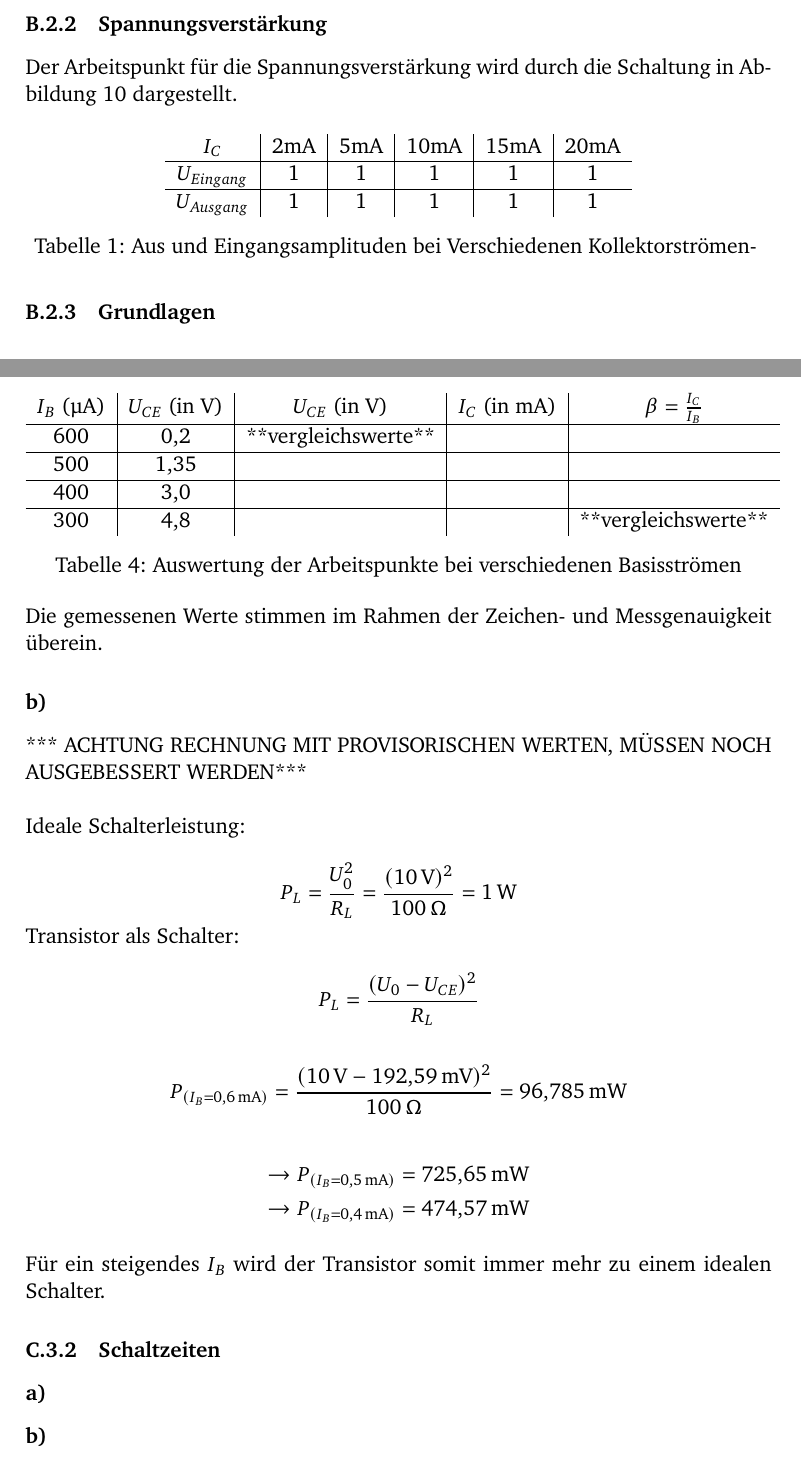
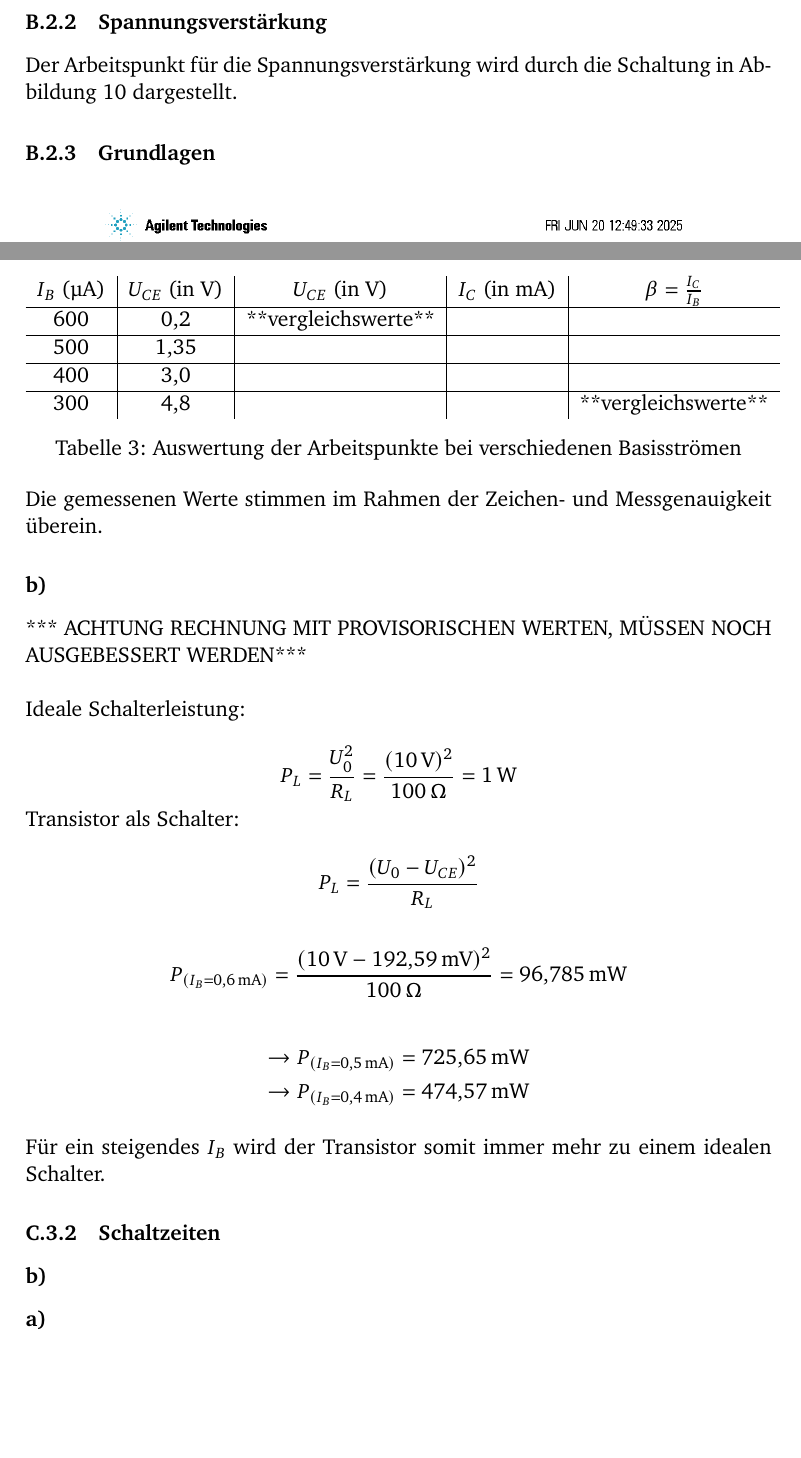
Before and after one commit to GeneralBombe/ProtokollBipolartransistor, a LaTeX document (template.tex): two parts of pages 8 and 17 of 18, joined at a grey line, cut so that both start at the same text, the shorter picture padded with empty space. Compiled offline with pdfLaTeX.

Commit message:
tabelle entfernt

```diff
--- a/template.tex
+++ b/template.tex
@@ -214,16 +214,6 @@ Der Basisstrom wird über den Spannungsabfall an $R_B$ bestimmt.
 % B.2.2.
 \subsubsection{Spannungsverstärkung}
 Der Arbeitspunkt für die Spannungsverstärkung wird durch die Schaltung in Abbildung~\ref{fig:MessschaltungVerstärker} dargestellt.
-\begin{table}[H]
-\centering
-\begin{tabular}{c|c|c|c|c|c}
-$I_{C}$      & 2mA & 5mA & 10mA & 15mA & 20mA \\ \hline
-$U_{Eingang}$ & 1   & 1   & 1    & 1    & 1    \\ \hline
-$U_{Ausgang}$ & 1   & 1   & 1    & 1    & 1
-\end{tabular}
-\caption{Aus und Eingangsamplituden bei Verschiedenen Kollektorströmen- }
-\label{tab:my-table}
-\end{table}
 \subsubsection{Grundlagen}
 
 \begin{figure}[H]
@@ -556,11 +546,13 @@ Für ein steigendes $I_B$ wird der Transistor somit immer mehr zu einem idealen
 
 \subsubsection{Schaltzeiten}
 
-\paragraph{a)}
+
+\paragraph{b)}
 
 
 
-\paragraph{b)}
+\paragraph{a)}
+
 
 
 %\printbibliography % Output the bibliography
```
Also changed, not shown: 1 other file.
